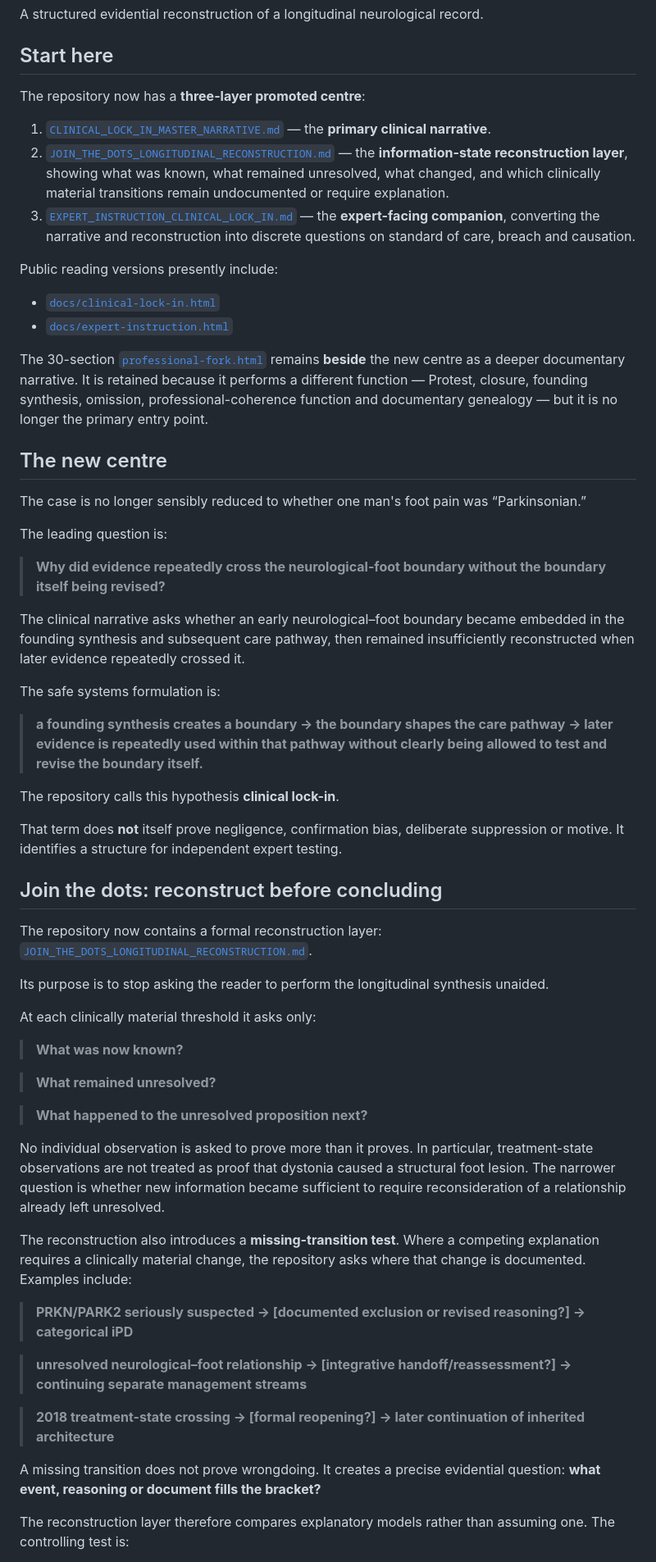
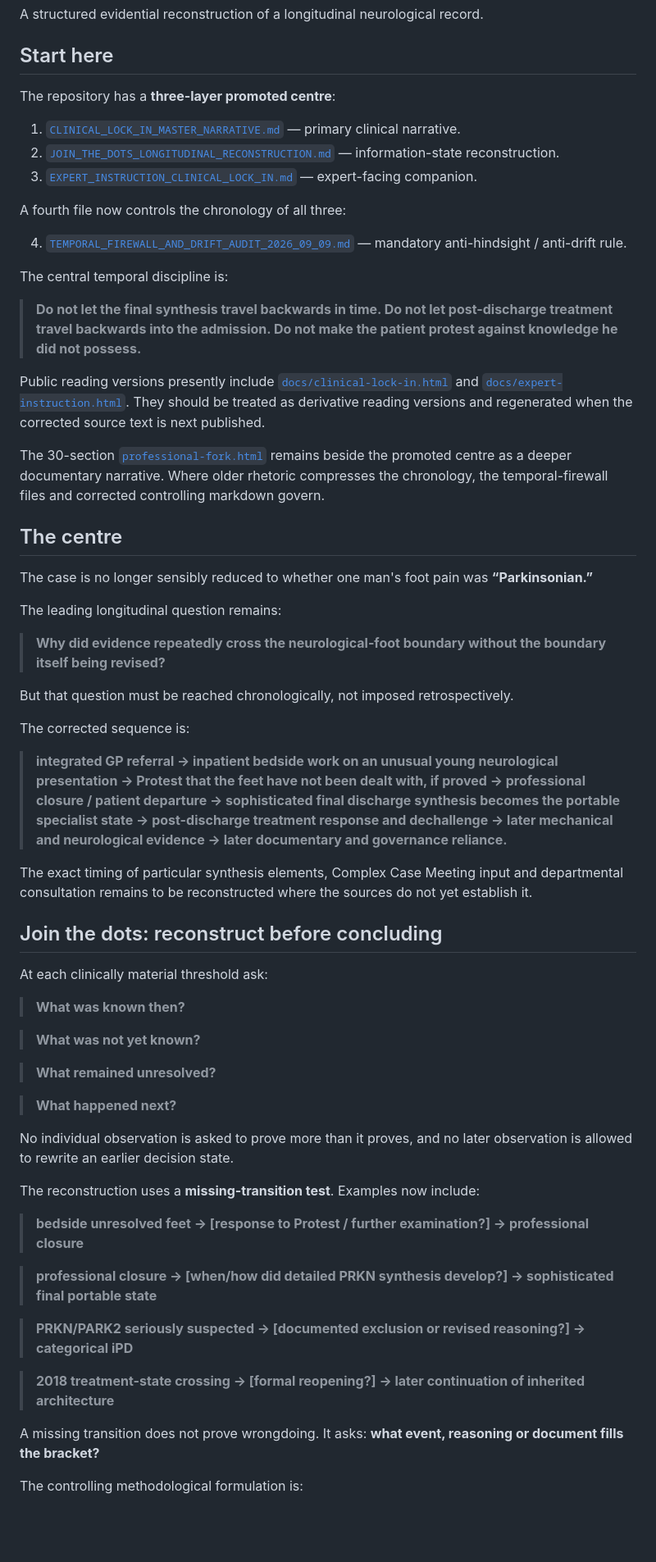
Before and after one commit to TitanicParker/strong-formulation, a Markdown page: README.md, the part around one of its changes. Shown at 82% size. GitHub-like rendering; blank space fills up the shorter version.

Commit message:
Promote temporal firewall in repository landing page

```diff
--- a/README.md
+++ b/README.md
@@ -4,62 +4,65 @@ A structured evidential reconstruction of a longitudinal neurological record.
 
 ## Start here
 
-The repository now has a **three-layer promoted centre**:
+The repository has a **three-layer promoted centre**:
 
-1. [`CLINICAL_LOCK_IN_MASTER_NARRATIVE.md`](CLINICAL_LOCK_IN_MASTER_NARRATIVE.md) — the **primary clinical narrative**.
-2. [`JOIN_THE_DOTS_LONGITUDINAL_RECONSTRUCTION.md`](JOIN_THE_DOTS_LONGITUDINAL_RECONSTRUCTION.md) — the **information-state reconstruction layer**, showing what was known, what remained unresolved, what changed, and which clinically material transitions remain undocumented or require explanation.
-3. [`EXPERT_INSTRUCTION_CLINICAL_LOCK_IN.md`](EXPERT_INSTRUCTION_CLINICAL_LOCK_IN.md) — the **expert-facing companion**, converting the narrative and reconstruction into discrete questions on standard of care, breach and causation.
+1. [`CLINICAL_LOCK_IN_MASTER_NARRATIVE.md`](CLINICAL_LOCK_IN_MASTER_NARRATIVE.md) — primary clinical narrative.
+2. [`JOIN_THE_DOTS_LONGITUDINAL_RECONSTRUCTION.md`](JOIN_THE_DOTS_LONGITUDINAL_RECONSTRUCTION.md) — information-state reconstruction.
+3. [`EXPERT_INSTRUCTION_CLINICAL_LOCK_IN.md`](EXPERT_INSTRUCTION_CLINICAL_LOCK_IN.md) — expert-facing companion.
 
-Public reading versions presently include:
+A fourth file now controls the chronology of all three:
 
-- [`docs/clinical-lock-in.html`](docs/clinical-lock-in.html)
-- [`docs/expert-instruction.html`](docs/expert-instruction.html)
+4. [`TEMPORAL_FIREWALL_AND_DRIFT_AUDIT_2026_09_09.md`](TEMPORAL_FIREWALL_AND_DRIFT_AUDIT_2026_09_09.md) — mandatory anti-hindsight / anti-drift rule.
 
-The 30-section [`professional-fork.html`](professional-fork.html) remains **beside** the new centre as a deeper documentary narrative. It is retained because it performs a different function — Protest, closure, founding synthesis, omission, professional-coherence function and documentary genealogy — but it is no longer the primary entry point.
+The central temporal discipline is:
 
-## The new centre
+> **Do not let the final synthesis travel backwards in time. Do not let post-discharge treatment travel backwards into the admission. Do not make the patient protest against knowledge he did not possess.**
 
-The case is no longer sensibly reduced to whether one man's foot pain was “Parkinsonian.”
+Public reading versions presently include [`docs/clinical-lock-in.html`](docs/clinical-lock-in.html) and [`docs/expert-instruction.html`](docs/expert-instruction.html). They should be treated as derivative reading versions and regenerated when the corrected source text is next published.
 
-The leading question is:
+The 30-section [`professional-fork.html`](professional-fork.html) remains beside the promoted centre as a deeper documentary narrative. Where older rhetoric compresses the chronology, the temporal-firewall files and corrected controlling markdown govern.
+
+## The centre
+
+The case is no longer sensibly reduced to whether one man's foot pain was **“Parkinsonian.”**
+
+The leading longitudinal question remains:
 
 > **Why did evidence repeatedly cross the neurological-foot boundary without the boundary itself being revised?**
 
-The clinical narrative asks whether an early neurological–foot boundary became embedded in the founding synthesis and subsequent care pathway, then remained insufficiently reconstructed when later evidence repeatedly crossed it.
+But that question must be reached chronologically, not imposed retrospectively.
 
-The safe systems formulation is:
+The corrected sequence is:
 
-> **a founding synthesis creates a boundary → the boundary shapes the care pathway → later evidence is repeatedly used within that pathway without clearly being allowed to test and revise the boundary itself.**
+> **integrated GP referral → inpatient bedside work on an unusual young neurological presentation → Protest that the feet have not been dealt with, if proved → professional closure / patient departure → sophisticated final discharge synthesis becomes the portable specialist state → post-discharge treatment response and dechallenge → later mechanical and neurological evidence → later documentary and governance reliance.**
 
-The repository calls this hypothesis **clinical lock-in**.
-
-That term does **not** itself prove negligence, confirmation bias, deliberate suppression or motive. It identifies a structure for independent expert testing.
+The exact timing of particular synthesis elements, Complex Case Meeting input and departmental consultation remains to be reconstructed where the sources do not yet establish it.
 
 ## Join the dots: reconstruct before concluding
 
-The repository now contains a formal reconstruction layer: [`JOIN_THE_DOTS_LONGITUDINAL_RECONSTRUCTION.md`](JOIN_THE_DOTS_LONGITUDINAL_RECONSTRUCTION.md).
+At each clinically material threshold ask:
 
-Its purpose is to stop asking the reader to perform the longitudinal synthesis unaided.
+> **What was known then?**
 
-At each clinically material threshold it asks only:
-
-> **What was now known?**
+> **What was not yet known?**
 
 > **What remained unresolved?**
 
-> **What happened to the unresolved proposition next?**
+> **What happened next?**
 
-No individual observation is asked to prove more than it proves. In particular, treatment-state observations are not treated as proof that dystonia caused a structural foot lesion. The narrower question is whether new information became sufficient to require reconsideration of a relationship already left unresolved.
+No individual observation is asked to prove more than it proves, and no later observation is allowed to rewrite an earlier decision state.
 
-The reconstruction also introduces a **missing-transition test**. Where a competing explanation requires a clinically material change, the repository asks where that change is documented. Examples include:
+The reconstruction uses a **missing-transition test**. Examples now include:
+
+> **bedside unresolved feet → [response to Protest / further examination?] → professional closure**
+
+> **professional closure → [when/how did detailed PRKN synthesis develop?] → sophisticated final portable state**
 
 > **PRKN/PARK2 seriously suspected → [documented exclusion or revised reasoning?] → categorical iPD**
 
-> **unresolved neurological–foot relationship → [integrative handoff/reassessment?] → continuing separate management streams**
-
 > **2018 treatment-state crossing → [formal reopening?] → later continuation of inherited architecture**
 
-A missing transition does not prove wrongdoing. It creates a precise evidential question: **what event, reasoning or document fills the bracket?**
+A missing transition does not prove wrongdoing. It asks: **what event, reasoning or document fills the bracket?**
 
-The reconstruction layer therefore compares explanatory models rather than assuming one. The controlling test is:
+The controlling methodological formulation is:
 
```
Also changed, not shown: other parts of README.md (+137 -207 lines).
